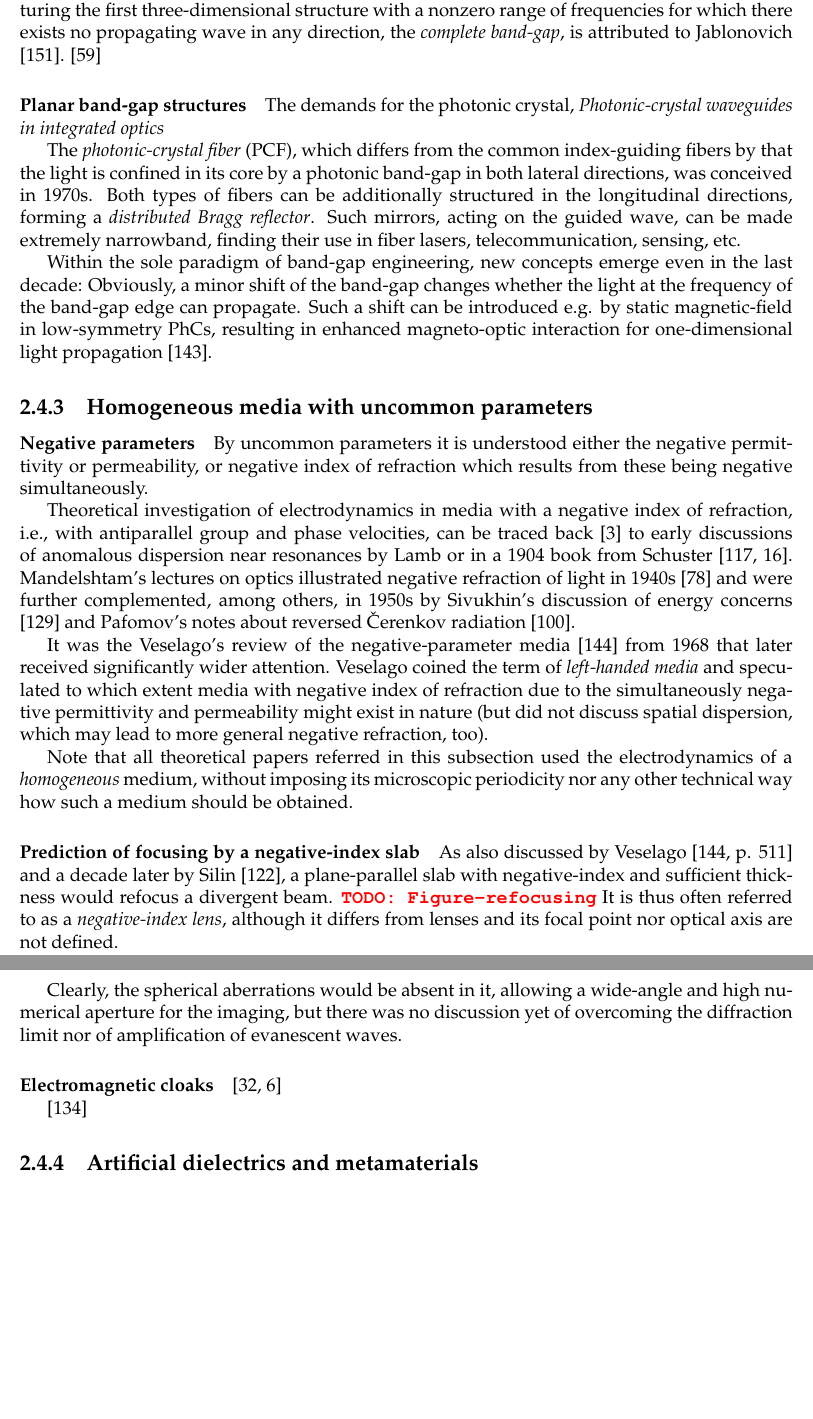
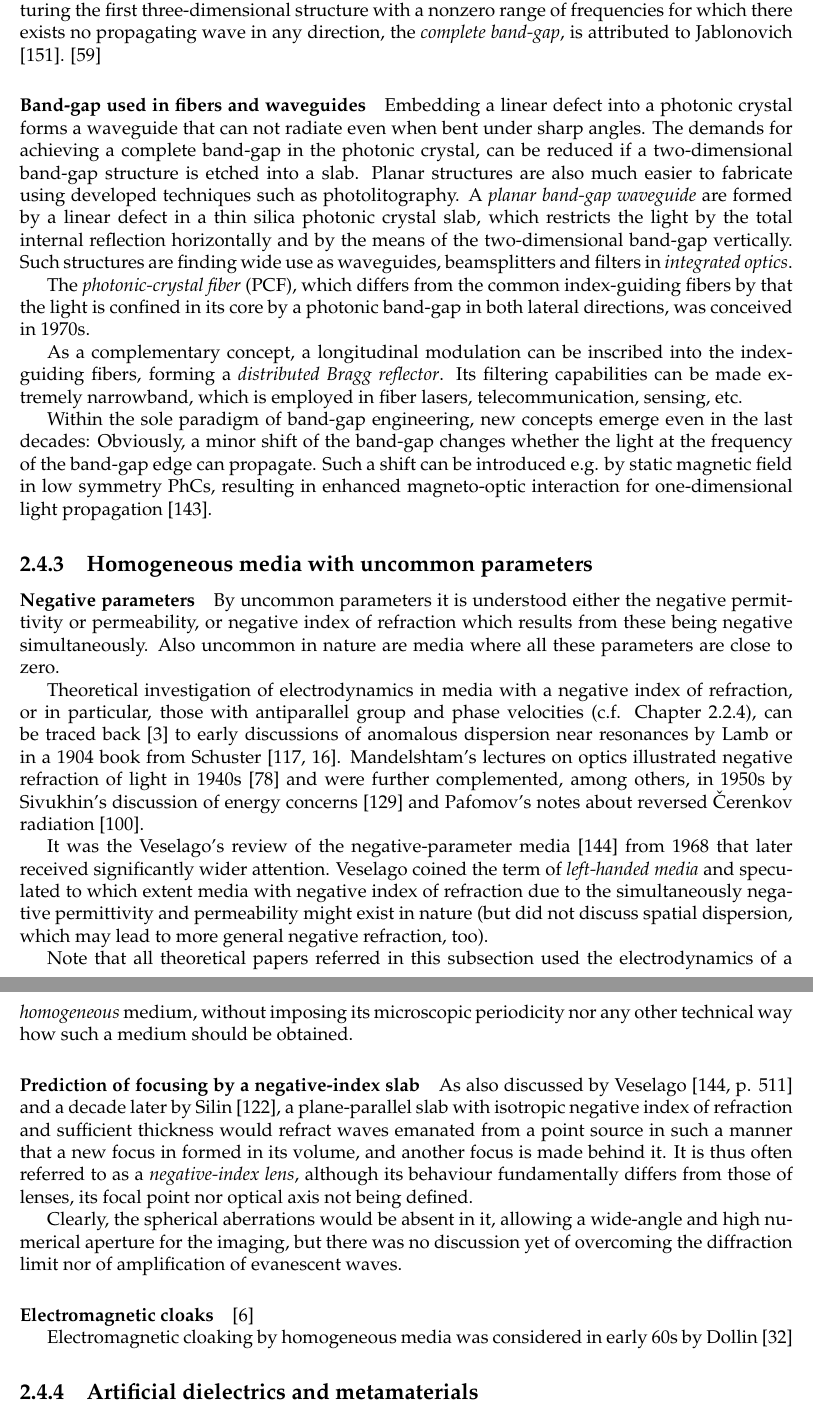
Before and after one commit to FilipDominec/thesis, a LaTeX thesis (t.tex, which reads theory.tex): two parts of pages 50 and 51 of 141, joined at a grey line, cut so that both start at the same text, the shorter picture padded with empty space. Compiled offline with pdfLaTeX.

Commit message:
on history

```diff
--- a/theory.tex
+++ b/theory.tex
@@ -1086,26 +1087,26 @@ The success in prohibiting the light to propagate along one direction inspired t
 \cite{joannopoulos2011photonic}
 
 %}}}
-\paragraph{Planar band-gap structures} %{{{
-The demands for the photonic crystal,
-\textit{Photonic-crystal waveguides in integrated optics} %todo
+\paragraph{Band-gap used in fibers and waveguides} %{{{
+Embedding a linear defect into a photonic crystal forms a waveguide that can not radiate even when bent under sharp angles.
+The demands for achieving a complete band-gap in the photonic crystal, can be reduced if a two-dimensional band-gap structure is etched into a slab. Planar structures are also much easier to fabricate using developed techniques such as photolitography. A \textit{planar band-gap waveguide} are formed by a linear defect in a thin silica photonic crystal slab, which restricts the light by the total internal reflection horizontally and by the means of the two-dimensional band-gap vertically. Such structures are finding wide use as waveguides, beamsplitters and filters in \textit{integrated optics}. %todo
 % Beam propagation in periodic planar waveguides \cite{zengerle1987light}
 %% TODO PhC slabs \cite{zengerle1987light}
 
-The \textit{photonic-crystal fiber} (PCF), which differs from the common index-guiding fibers by that the light is confined in its core by a photonic band-gap in both lateral directions, was conceived in 1970s. Both types of fibers can be additionally structured in the longitudinal directions, forming a \textit{distributed Bragg reflector}. Such mirrors, acting on the guided wave, can be made extremely narrowband, finding their use in fiber lasers, telecommunication, sensing, etc.
+The \textit{photonic-crystal fiber} (PCF), which differs from the common index-guiding fibers by that the light is confined in its core by a photonic band-gap in both lateral directions, was conceived in 1970s. % todo cite, where are the 70's ?
 
-Within the sole paradigm of band-gap engineering, new concepts emerge even in the last decade: Obviously, a minor shift of the band-gap changes whether the light at the frequency of the band-gap edge can propagate. Such a shift can be introduced e.g. by static magnetic-field in low-symmetry PhCs, resulting in enhanced magneto-optic interaction for one-dimensional light propagation \cite{vanwolleghem2009unidirectional}.
+As a complementary concept, a longitudinal modulation can be inscribed into the index-guiding fibers, forming a \textit{distributed Bragg reflector}. Its filtering capabilities can be made extremely narrowband, which is employed in fiber lasers, telecommunication, sensing, etc. % TODO cite, when first?
 
+Within the sole paradigm of band-gap engineering, new concepts emerge even in the last decades: Obviously, a minor shift of the band-gap changes whether the light at the frequency of the band-gap edge can propagate. Such a shift can be introduced e.g. by static magnetic field in low symmetry PhCs, resulting in enhanced magneto-optic interaction for one-dimensional light propagation \cite{vanwolleghem2009unidirectional}.
 
 %}}}
-
 \subsection{Homogeneous media with uncommon parameters}
 \paragraph{Negative parameters}%{{{
-By uncommon parameters it is understood either the negative permittivity or permeability, or negative index of refraction which results from these being negative simultaneously.
+By uncommon parameters it is understood either the negative permittivity or permeability, or negative index of refraction which results from these being negative simultaneously. Also uncommon in nature are media where all these parameters are close to zero.
 
-Theoretical investigation of electrodynamics in media with a negative index of refraction, i.e., with antiparallel group and phase velocities, can be traced back \cite{agranovich2006spatial} to early discussions of anomalous dispersion near resonances by Lamb or in a 1904 book from Schuster \cite{schuster1904introduction, boardman2005negative}. Mandelshtam's lectures on optics illustrated negative refraction of light in 1940s \cite{mandelstam1971lectures} and were further complemented, among others, in 1950s by Sivukhin's discussion of energy concerns \cite{sivukhin1957energy} and Pafomov's notes about reversed \v{C}erenkov radiation \cite{pafomov1956cerenkov}.
+Theoretical investigation of electrodynamics in media with a negative index of refraction, or in particular, those with antiparallel group and phase velocities (c.f. Chapter \ref{chap_vfvg}), can be traced back \cite{agranovich2006spatial} to early discussions of anomalous dispersion near resonances by Lamb or in a 1904 book from Schuster \cite{schuster1904introduction, boardman2005negative}. Mandelshtam's lectures on optics illustrated negative refraction of light in 1940s \cite{mandelstam1971lectures} and were further complemented, among others, in 1950s by Sivukhin's discussion of energy concerns \cite{sivukhin1957energy} and Pafomov's notes about reversed \v{C}erenkov radiation \cite{pafomov1956cerenkov}.
 
-It was the Veselago's review of the negative-parameter media \cite{veselago1968} from 1968 that later received significantly wider attention. Veselago coined % is it true
+It was the Veselago's review of the negative-parameter media \cite{veselago1968} from 1968 that later received significantly wider attention. Veselago coined % is it true ?
 the term of \textit{left-handed media} and speculated to which extent media with negative index of refraction due to the simultaneously negative permittivity and permeability might exist in nature (but did not discuss spatial dispersion, which may lead to more general negative refraction, too).
 
 Note that all theoretical papers referred in this subsection used the electrodynamics of a \textit{homogeneous} medium, without imposing its microscopic periodicity nor any other technical way how such a medium should be obtained.
@@ -1113,17 +1114,18 @@ Note that all theoretical papers referred in this subsection used the electrodyn
 %}}}
 \paragraph{Prediction of focusing by a negative-index slab} %{{{
 As also discussed by Veselago \cite[p. 511]{veselago1968} and a decade later by Silin \cite{silin1978possibility},  %: Silin in 1978  %% TODO READPAPER, does not discuss amplification of evanescent waves?
-a plane-parallel slab with negative-index and sufficient thickness would refocus a divergent beam. \todo{Figure-refocusing} It is thus often referred to as a \textit{negative-index lens}, although it differs from lenses and its focal point nor optical axis are not defined.
+a plane-parallel slab with isotropic negative index of refraction and sufficient thickness would refract waves emanated from a point source in such a manner that a new focus in formed in its volume, and another focus is made behind it. It is thus often referred to as a \textit{negative-index lens}, although its behaviour fundamentally differs from those of lenses, its focal point nor optical axis not being defined.
 
 Clearly, the spherical aberrations would be absent in it, allowing a wide-angle and high numerical aperture for the imaging, but there was no discussion yet of overcoming the diffraction limit nor of amplification of evanescent waves.  % should the thin silver lens be noted here, or elsewhere?
 
 %}}}
 \paragraph{Electromagnetic cloaks}
-\cite{dollin1961possibility,alitalo2009electromagnetic}
+\cite{alitalo2009electromagnetic}
 
-\cite{smith2000composite}
+Electromagnetic cloaking by homogeneous media was considered in early 60s by Dollin \cite{dollin1961possibility}
+
+
 %}}}
-
 \subsection{Artificial dielectrics and metamaterials}
 \paragraph{Analysis of nonresonant sub-wavelength structures} %{{{
 The third independent paradigm was based on arranging sub-wavelength particles into an optically dense lattice to obtain some desired macroscopic behaviour of the light.
```
Also changed, not shown: theory.tex (12 more changed lines).
